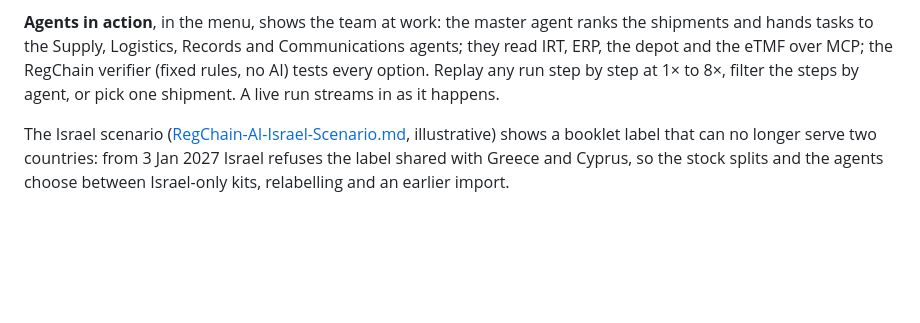
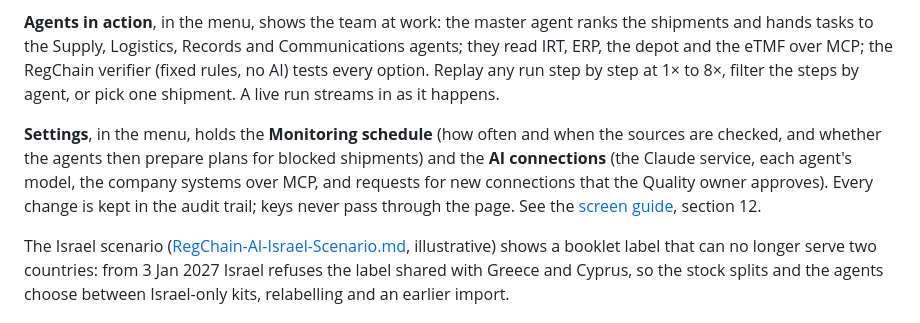
Before and after one commit to Gpanaritis/ClinRadar, a Markdown page: README.md, the part around the change. Drawn GitHub-style; blank space fills up the shorter version.

```diff
--- a/README.md
+++ b/README.md
@@ -62,6 +62,8 @@ Open **http://127.0.0.1:4173/?empty** to start from an empty workspace (one-pers
 
 **Agents in action**, in the menu, shows the team at work: the master agent ranks the shipments and hands tasks to the Supply, Logistics, Records and Communications agents; they read IRT, ERP, the depot and the eTMF over MCP; the RegChain verifier (fixed rules, no AI) tests every option. Replay any run step by step at 1× to 8×, filter the steps by agent, or pick one shipment. A live run streams in as it happens.
 
+**Settings**, in the menu, holds the **Monitoring schedule** (how often and when the sources are checked, and whether the agents then prepare plans for blocked shipments) and the **AI connections** (the Claude service, each agent's model, the company systems over MCP, and requests for new connections that the Quality owner approves). Every change is kept in the audit trail; keys never pass through the page. See the [screen guide](RegChain-AI-Screen-Guide.md), section 12.
+
 The Israel scenario ([RegChain-AI-Israel-Scenario.md](RegChain-AI-Israel-Scenario.md), illustrative) shows a booklet label that can no longer serve two countries: from 3 Jan 2027 Israel refuses the label shared with Greece and Cyprus, so the stock splits and the agents choose between Israel-only kits, relabelling and an earlier import.
 
 ## Agents
```
Also changed, not shown: RegChain-AI-Screen-Guide.md (+33 -4 lines), RegChain-AI-User-Journeys.md (+13 -2 lines), screens/15-monitoring-schedule.png (deleted), screens/15-settings-monitoring.png (added), screens/15b-settings-ai-connections.png (added), screens/20-agents-in-action.png (added), 4 other files.
